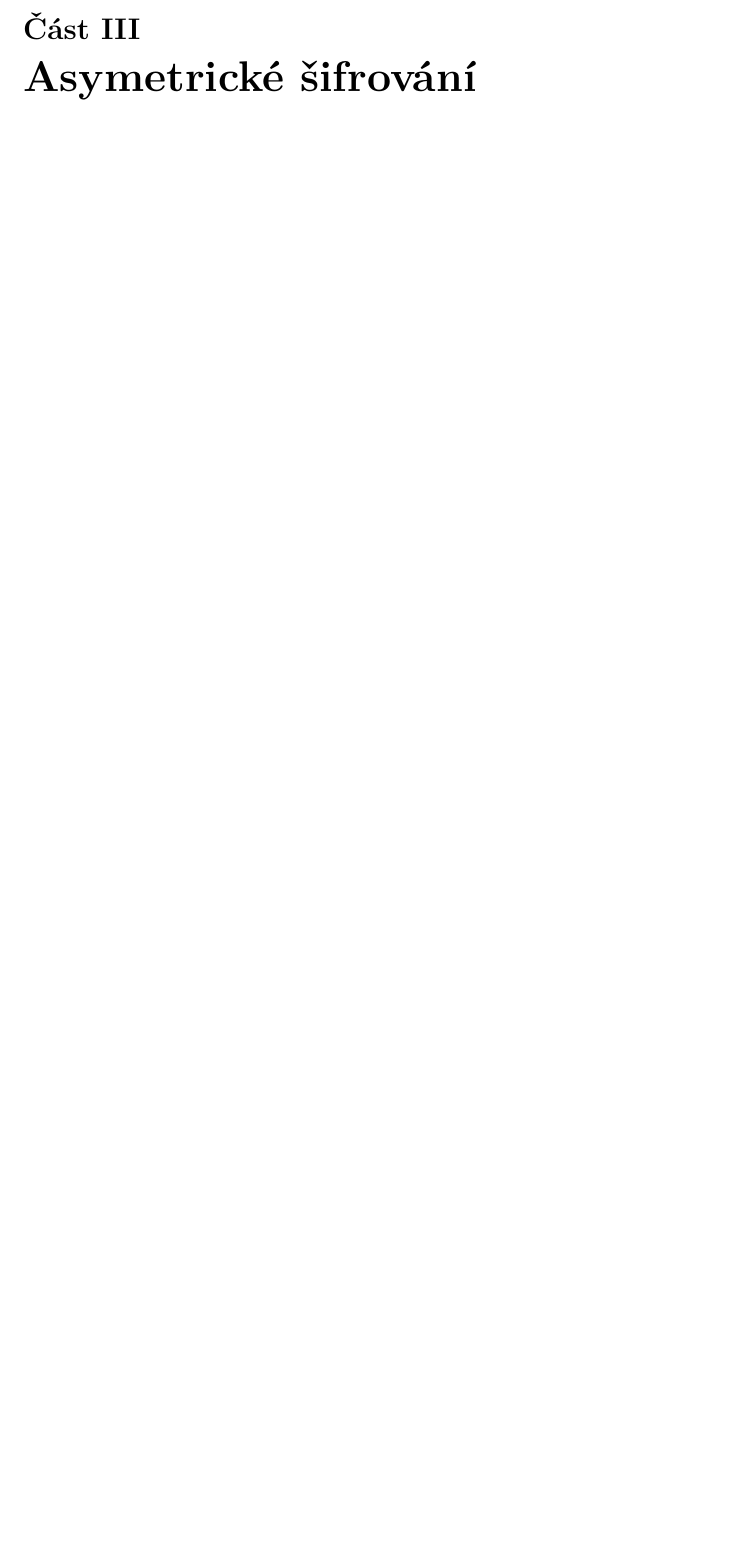
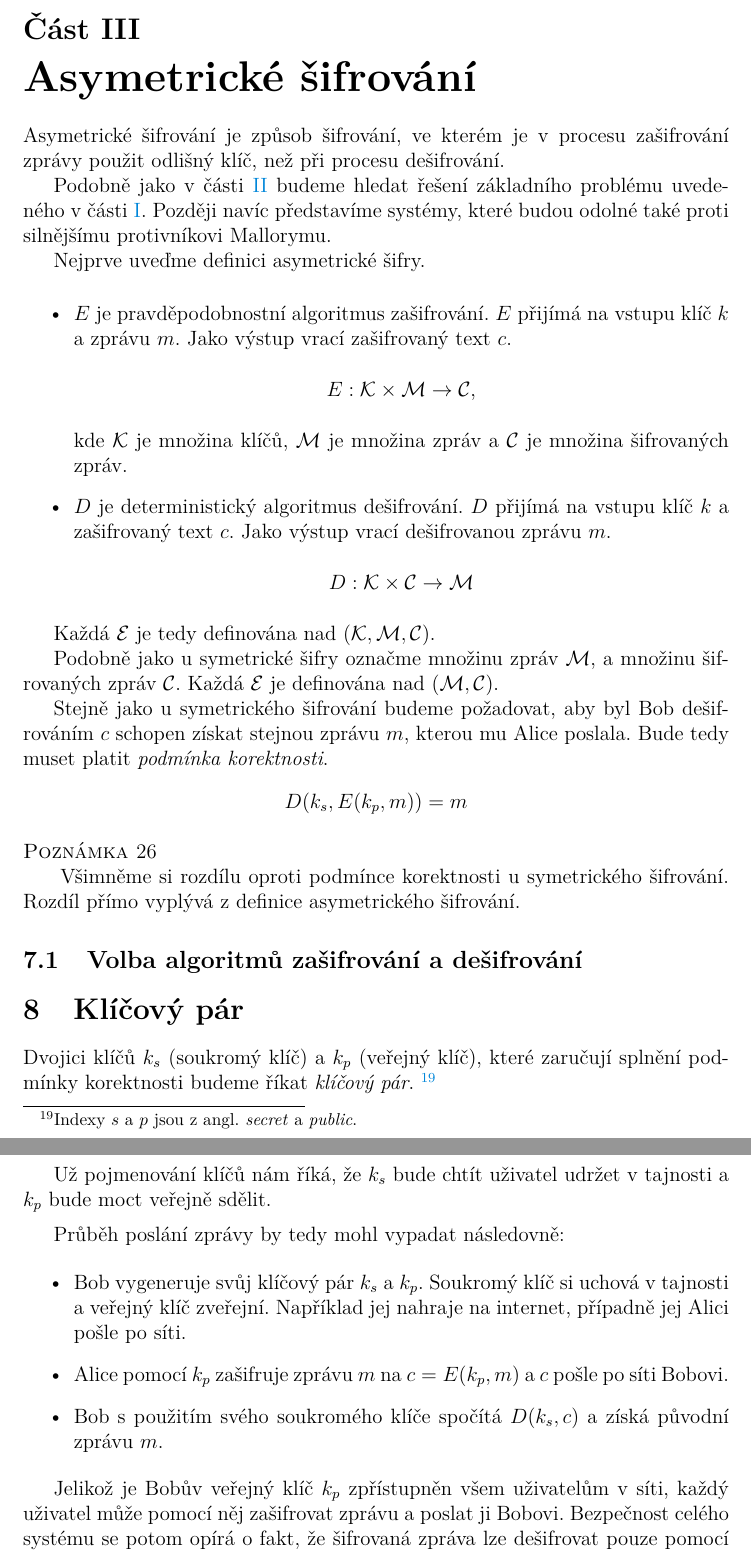
Before and after one commit to matejostadal/bachelor_thesis, a LaTeX thesis (kidiplom.tex): part of page 22 of 22 before the commit and two parts of pages 22 and 23 of 24 after it, the two joined at a grey line, cut so that both start at the same text, the shorter picture padded with empty space. Compiled offline with pdfLaTeX.

Commit message:
Public-key introduction

```diff
--- a/kidiplom.tex
+++ b/kidiplom.tex
@@ -889,5 +901,89 @@
 
 \part{Asymetrické šifrování}\label{public-key}
 
-% Graduate Course... 403 RSA
-% Graduate Course... 696 attacks on RSA
+    % Graduate Course... 403 RSA
+    % Graduate Course... 696 attacks on RSA
+
+    % RSA and Public Key... 71 a dál
+
+    Asymetrické šifrování je způsob šifrování, ve kterém je v procesu zašifrování zprávy použit odlišný klíč, než při procesu dešifrování.
+
+    Podobně jako v části~\ref{private-key} budeme hledat řešení základního problému uvedeného v části~\ref{introduction}.
+    Později navíc představíme systémy, které budou odolné také proti silnějšímu protivníkovi Mallorymu.
+
+    Nejprve uveďme definici asymetrické šifry.
+
+    \medskip
+
+    \begin{itemize}
+        \item
+            $E$ je pravděpodobnostní algoritmus zašifrování.
+            $E$ přijímá na vstupu klíč $k$ a zprávu $m$.
+            Jako výstup vrací zašifrovaný text $c$.
+
+            \begin{center}
+                $E: \mathcal{K} \times \mathcal{M} \rightarrow \mathcal{C}$,
+            \end{center}
+
+            kde $\mathcal{K}$ je množina klíčů, $\mathcal{M}$ je množina zpráv a
+            $\mathcal{C}$ je množina šifrovaných zpráv.
+
+        \item
+            $D$ je deterministický algoritmus dešifrování. $D$ přijímá na vstupu klíč $k$ a zašifrovaný text $c$.
+            Jako výstup vrací dešifrovanou zprávu $m$.
+
+            \begin{center}
+                $D: \mathcal{K} \times \mathcal{C} \rightarrow \mathcal{M}$
+            \end{center}
+
+    \end{itemize}
+
+    Každá $\mathcal{E}$ je tedy definována nad $(\mathcal{K},\mathcal{M},\mathcal{C})$.
+
+    Podobně jako u symetrické šifry označme množinu zpráv $\mathcal{M}$, a množinu šifrovaných zpráv $\mathcal{C}$.
+    Každá $\mathcal{E}$ je definována nad $(\mathcal{M},\mathcal{C})$.
+
+    Stejně jako u symetrického šifrování budeme požadovat, aby byl Bob dešifrováním $c$ schopen získat stejnou zprávu $m$, kterou mu Alice poslala.
+    Bude tedy muset platit \emph{podmínka korektnosti}.
+
+    \begin{center}
+        $D(k_s, E(k_p, m))=m$
+    \end{center}
+
+
+    \begin{remark}
+        Všimněme si rozdílu oproti podmínce korektnosti u symetrického šifrování.
+        Rozdíl přímo vyplývá z definice asymetrického šifrování.
+    \end{remark}
+
+
+    \subsection{Volba algoritmů zašifrování a dešifrování}
+
+
+        % todo proč je E pravdepodobnostni a D deterministickej
+
+
+\section{Klíčový pár}\label{sec:key-pair}
+
+
+    Dvojici klíčů $k_s$ (soukromý klíč) a $k_p$ (veřejný klíč), které zaručují splnění podmínky korektnosti budeme říkat \emph{klíčový pár}.
+    \footnote{Indexy $s$ a $p$ jsou z angl. \emph{secret} a \emph{public}.}
+
+    Už pojmenování klíčů nám říká, že $k_s$ bude chtít uživatel udržet v tajnosti a $k_p$ bude moct veřejně sdělit.
+
+    \medskip
+
+    Průběh poslání zprávy by tedy mohl vypadat následovně:
+
+    \begin{itemize}
+        \item
+            Bob vygeneruje svůj klíčový pár $k_s$ a $k_p$.
+            Soukromý klíč si uchová v tajnosti a veřejný klíč zveřejní. Například jej nahraje na internet, případně jej Alici pošle po síti.
+        \item
+            Alice pomocí $k_p$ zašifruje zprávu $m$ na $c=E(k_p, m)$ a $c$ pošle po síti Bobovi.
+        \item
+            Bob s použitím svého soukromého klíče spočítá $D(k_s, c)$ a získá původní zprávu $m$.
+    \end{itemize}
+
+    Jelikož je Bobův veřejný klíč $k_p$ zpřístupněn všem uživatelům v síti, každý uživatel může pomocí něj zašifrovat zprávu a poslat ji Bobovi.
+    Bezpečnost celého systému se potom opírá o fakt, že šifrovaná zpráva lze dešifrovat pouze pomocí soukromého klíče $k_s$.
```
Also changed, not shown: kidiplom.pdf, kidiplom.tex (51 more changed lines), 7 other files.
